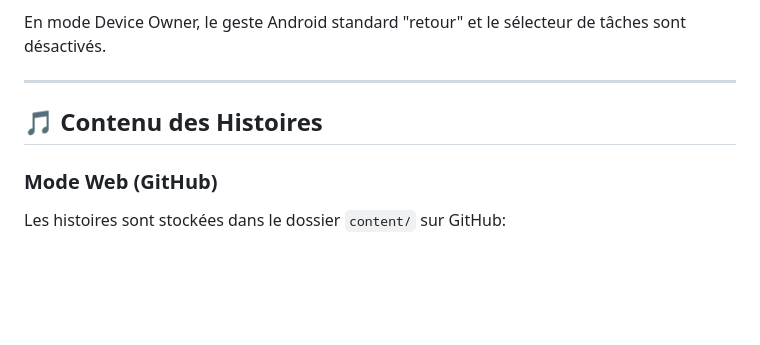
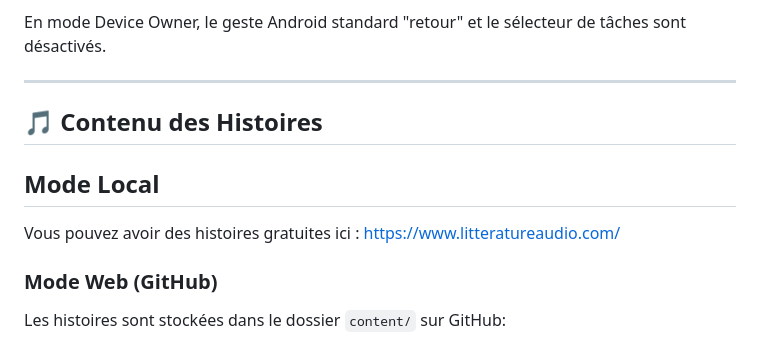
Before and after one commit to gougoul88/Aroli, a Markdown page: README.md, the part around the change. Rendered like a GitHub page; blank space fills up the shorter version.

```diff
--- a/README.md
+++ b/README.md
@@ -610,6 +610,11 @@ En mode Device Owner, le geste Android standard "retour" et le sélecteur de tâ
 
 ## 🎵 Contenu des Histoires
 
+## Mode Local
+
+Vous pouvez avoir des histoires gratuites ici : https://www.litteratureaudio.com/
+
+
 ### Mode Web (GitHub)
 
 Les histoires sont stockées dans le dossier `content/` sur GitHub:
```
